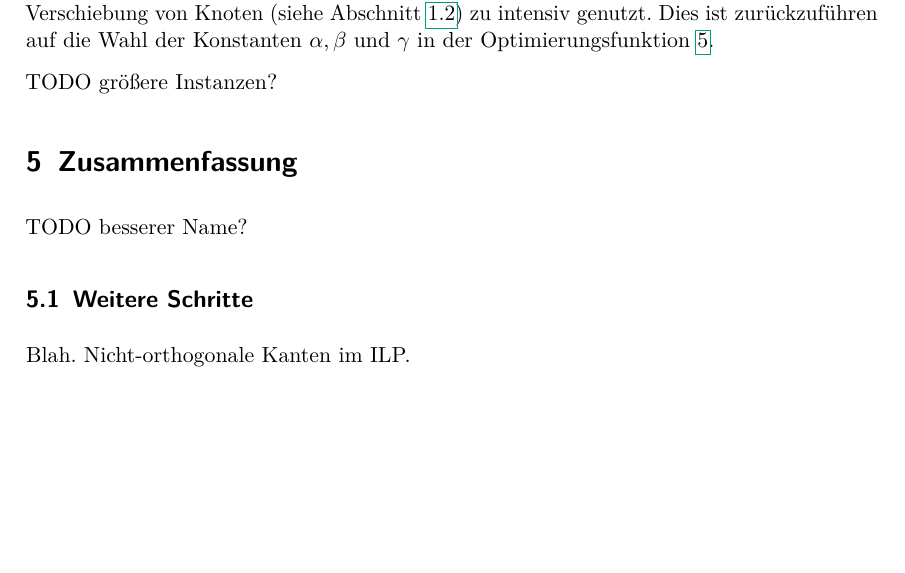
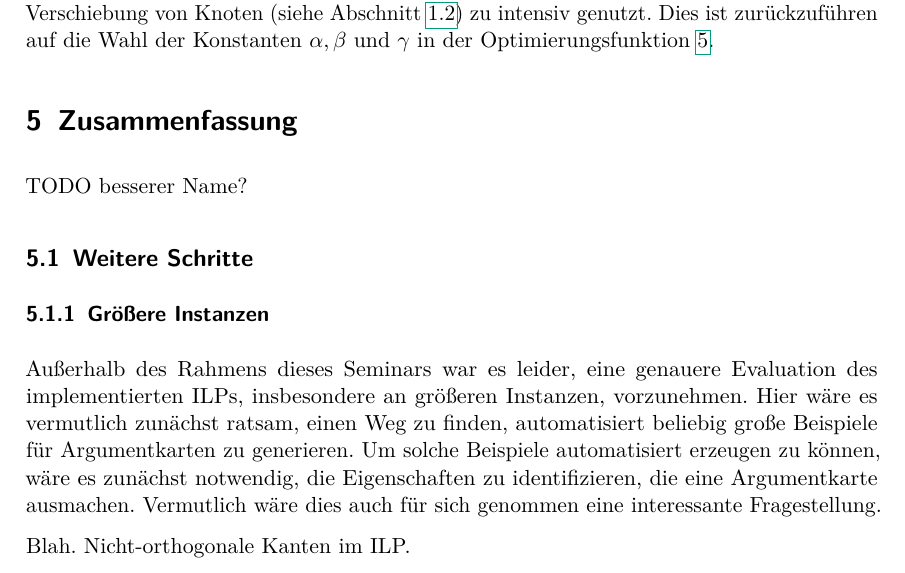
Before and after one commit to Stoeoef/potential-octo-computing-machine, a LaTeX document (ausarbeitung/ausarbeitung.tex, which reads ausarbeitung/conclusion.tex, ausarbeitung/implementation.tex): part of page 13 of 14, cut so that both start at the same text, the shorter picture padded with empty space. Compiled offline with pdfLaTeX.

Commit message:
Some more

```diff
--- a/ausarbeitung/conclusion.tex
+++ b/ausarbeitung/conclusion.tex
@@ -10,4 +10,9 @@ TODO besserer Name?
 
 \subsection{Weitere Schritte}
 
+\subsubsection{Größere Instanzen}
+\label{sub:next:bigger}
+
+Außerhalb des Rahmens dieses Seminars war es leider, eine genauere Evaluation des implementierten ILPs, insbesondere an größeren Instanzen, vorzunehmen. Hier wäre es vermutlich zunächst ratsam, einen Weg zu finden, automatisiert beliebig große Beispiele für Argumentkarten zu generieren. Um solche Beispiele automatisiert erzeugen zu können, wäre es zunächst notwendig, die Eigenschaften zu identifizieren, die eine Argumentkarte ausmachen. Vermutlich wäre dies auch für sich genommen eine interessante Fragestellung.
+
 Blah. Nicht-orthogonale Kanten im ILP.
--- a/ausarbeitung/implementation.tex
+++ b/ausarbeitung/implementation.tex
@@ -120,7 +120,3 @@ Wir haben den von uns entwickelten Prototypen mit einigen bereitgestellten Graph
 Die wichtigste Beobachtung ist, dass die Einschränkung, nur direkt benachbarte Paare von Knoten tauschen zu dürfen, für realistische Instanzgrößen unpraktikabel ist. Am Beispiel von Abbildung \ref{fig:order-too-strict} wird dies deutlich: Der schraffierte Knoten sollte an der Position, die durch das Kreuz angezeigt wird, eingefügt werden. Die Position, an der der schraffierte Knoten jetzt gezeichnet wurde, wäre vermutlich eine gute Wahl. Um hier platziert zu werden, müsste er allerdings (relativ zu der Position des Kreuzes und der links-oberen Ecken der Knoten) in der horizontalen Reihenfolge die Positionen mit den Knoten $1, 2$ und $3$ tauschen, was in diesem eingeschränkten Modell nicht möglich ist. Dieses Problem wird umso ausgeprägter, je größer die Instanzen werden. TODO mehr dazu
 
 Beobachtet haben wir außerdem, dass der neu eingefügte Knoten unserem Gefühl nach häufig zu weit von der Position, an der man ihn hat einfügen wollen, platziert wurde. Außerdem wurde unserem Gefühl nach die Möglichkeit der Skalierung gegenüber der Verschiebung von Knoten (siehe Abschnitt \ref{par:scale}) zu intensiv genutzt. Dies ist zurückzuführen auf die Wahl der Konstanten $\alpha, \beta$ und $\gamma$ in der Optimierungsfunktion \ref{eqn:opt:complete}.
-
-
-
-TODO größere Instanzen?
```
